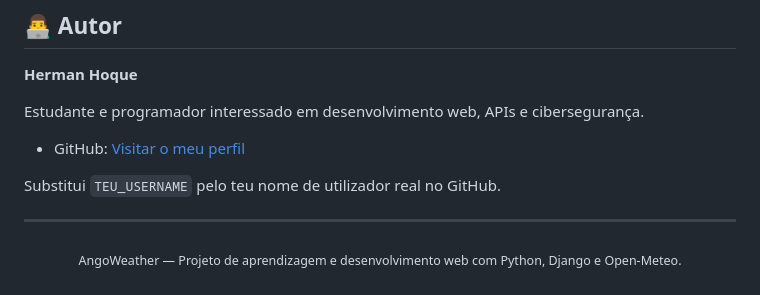
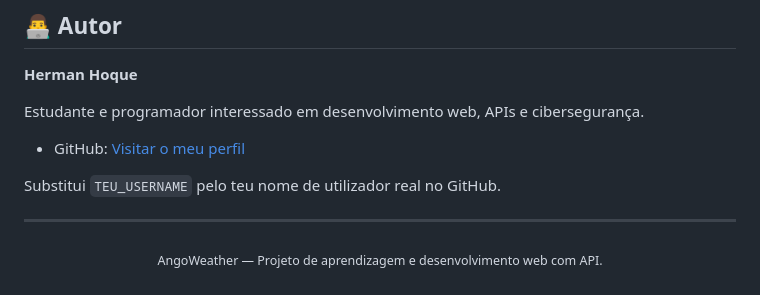
Before and after one commit to HermanHoque/AngoWeather, a Markdown page: README.md, the part around the change. GitHub-like rendering.

Commit message:
Update project description in README

```diff
--- a/README.md
+++ b/README.md
@@ -202,5 +202,5 @@ Substitui `TEU_USERNAME` pelo teu nome de utilizador real no GitHub.
 ---
 
 <p align="center">
-  <sub>AngoWeather — Projeto de aprendizagem e desenvolvimento web com Python, Django e Open-Meteo.</sub>
+  <sub>AngoWeather — Projeto de aprendizagem e desenvolvimento web com API.</sub>
 </p>
```
